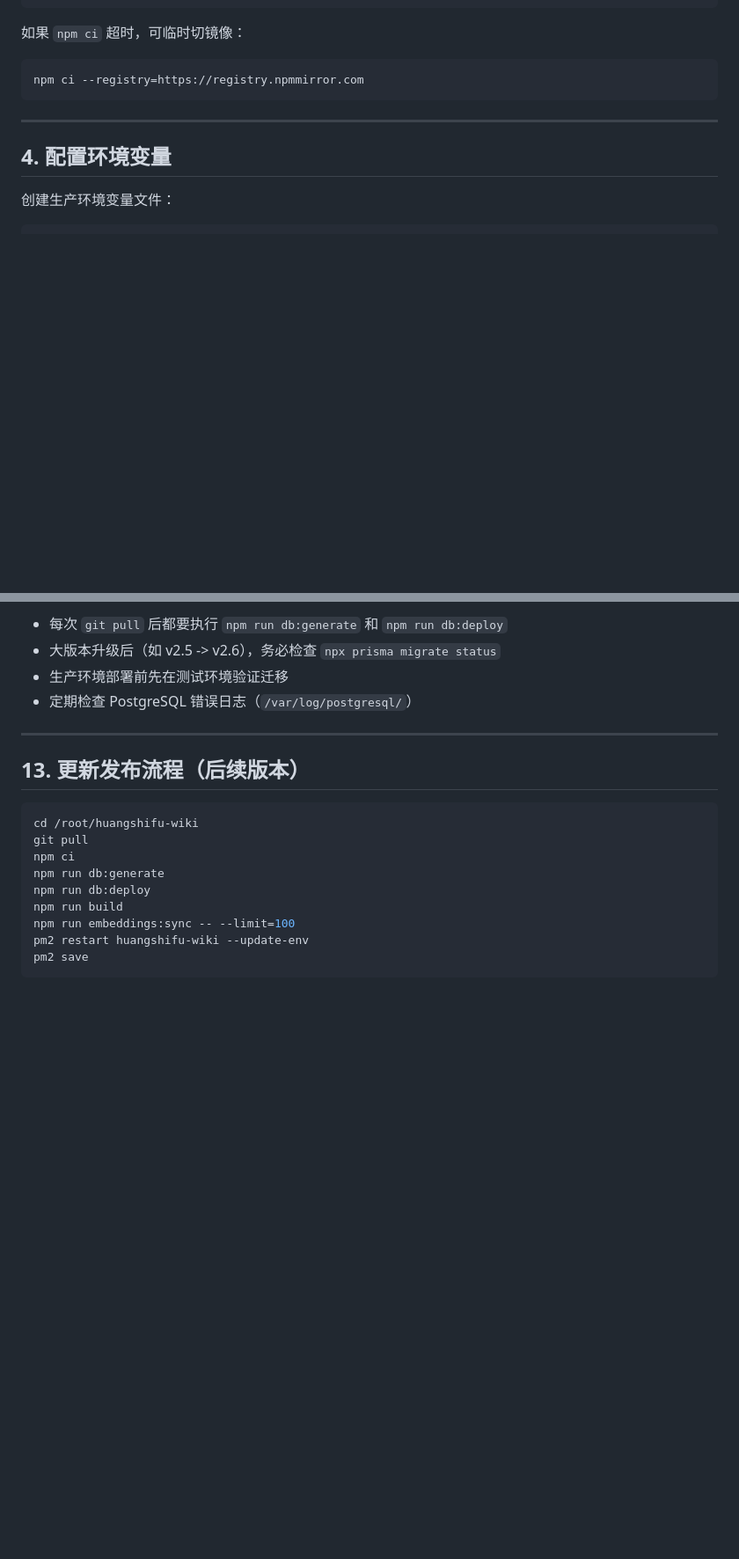
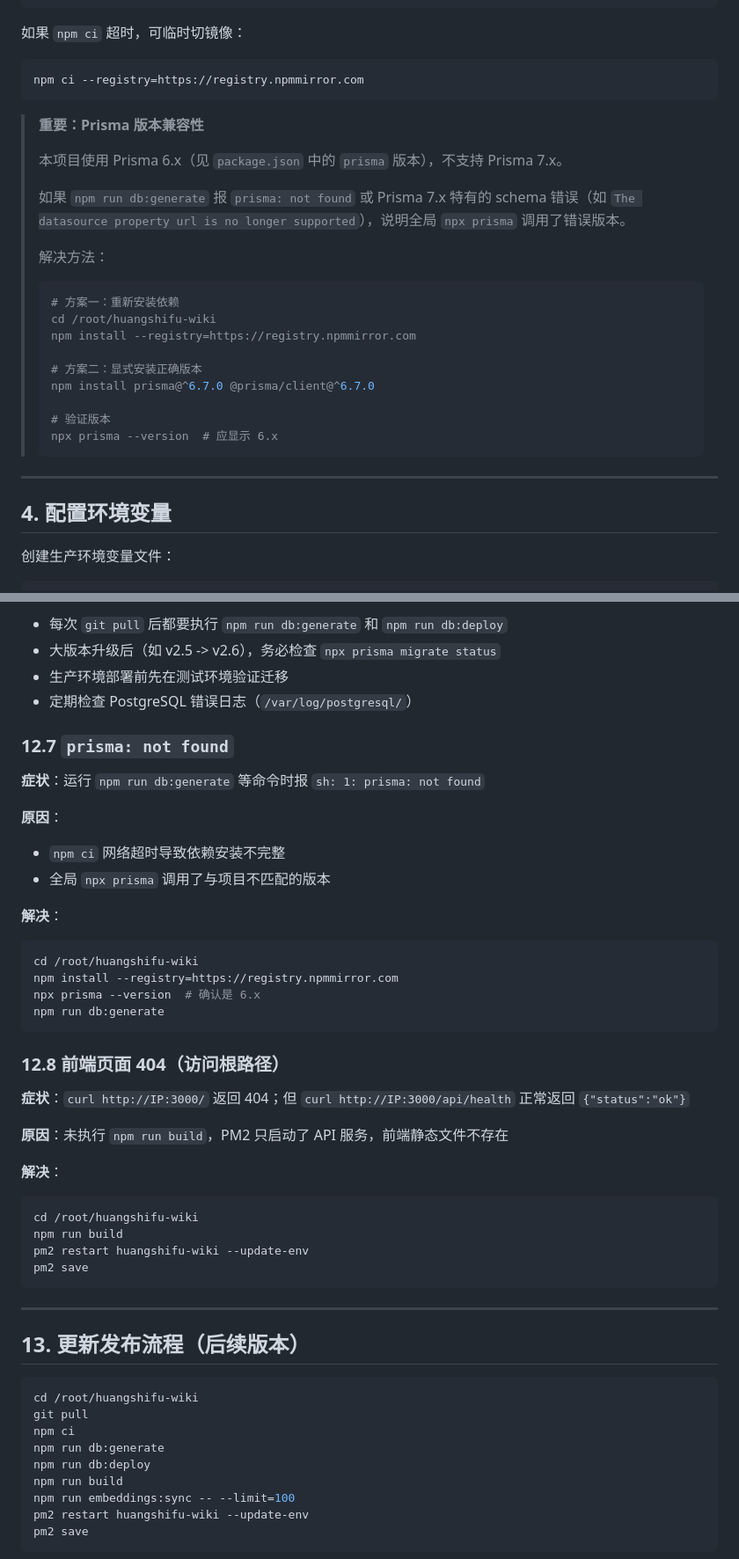
Before and after one commit to yangwenjie1231/huangshifu-wiki, a Markdown page: docs/server-deployment.md, 2 parts joined by grey strips. Shown at 88% size. Drawn GitHub-style; blank space fills up the shorter version.

Commit message:
fix: 完善部署文档（Docker安装、Prisma兼容性、前端构建说明）

````diff
--- a/docs/server-deployment.md
+++ b/docs/server-deployment.md
@@ -109,6 +114,25 @@ npm ci
 ```bash
 npm ci --registry=https://registry.npmmirror.com
 ```
+
+> **重要：Prisma 版本兼容性**
+>
+> 本项目使用 Prisma 6.x（见 `package.json` 中的 `prisma` 版本），不支持 Prisma 7.x。
+>
+> 如果 `npm run db:generate` 报 `prisma: not found` 或 Prisma 7.x 特有的 schema 错误（如 `The datasource property url is no longer supported`），说明全局 `npx prisma` 调用了错误版本。
+>
+> 解决方法：
+> ```bash
+> # 方案一：重新安装依赖
+> cd /root/huangshifu-wiki
+> npm install --registry=https://registry.npmmirror.com
+>
+> # 方案二：显式安装正确版本
+> npm install prisma@^6.7.0 @prisma/client@^6.7.0
+>
+> # 验证版本
+> npx prisma --version  # 应显示 6.x
+> ```
 
 ---
 
@@ -1536,6 +1566,38 @@ pm2 restart huangshifu-wiki --update-env
 - 大版本升级后（如 v2.5 -> v2.6），务必检查 `npx prisma migrate status`
 - 生产环境部署前先在测试环境验证迁移
 - 定期检查 PostgreSQL 错误日志（`/var/log/postgresql/`）
+
+### 12.7 `prisma: not found`
+
+**症状**：运行 `npm run db:generate` 等命令时报 `sh: 1: prisma: not found`
+
+**原因**：
+- `npm ci` 网络超时导致依赖安装不完整
+- 全局 `npx prisma` 调用了与项目不匹配的版本
+
+**解决**：
+
+```bash
+cd /root/huangshifu-wiki
+npm install --registry=https://registry.npmmirror.com
+npx prisma --version  # 确认是 6.x
+npm run db:generate
+```
+
+### 12.8 前端页面 404（访问根路径）
+
+**症状**：`curl http://IP:3000/` 返回 404；但 `curl http://IP:3000/api/health` 正常返回 `{"status":"ok"}`
+
+**原因**：未执行 `npm run build`，PM2 只启动了 API 服务，前端静态文件不存在
+
+**解决**：
+
+```bash
+cd /root/huangshifu-wiki
+npm run build
+pm2 restart huangshifu-wiki --update-env
+pm2 save
+```
 
 ---
 
````
Also changed, not shown: other parts of docs/server-deployment.md (+12 -1 lines).
